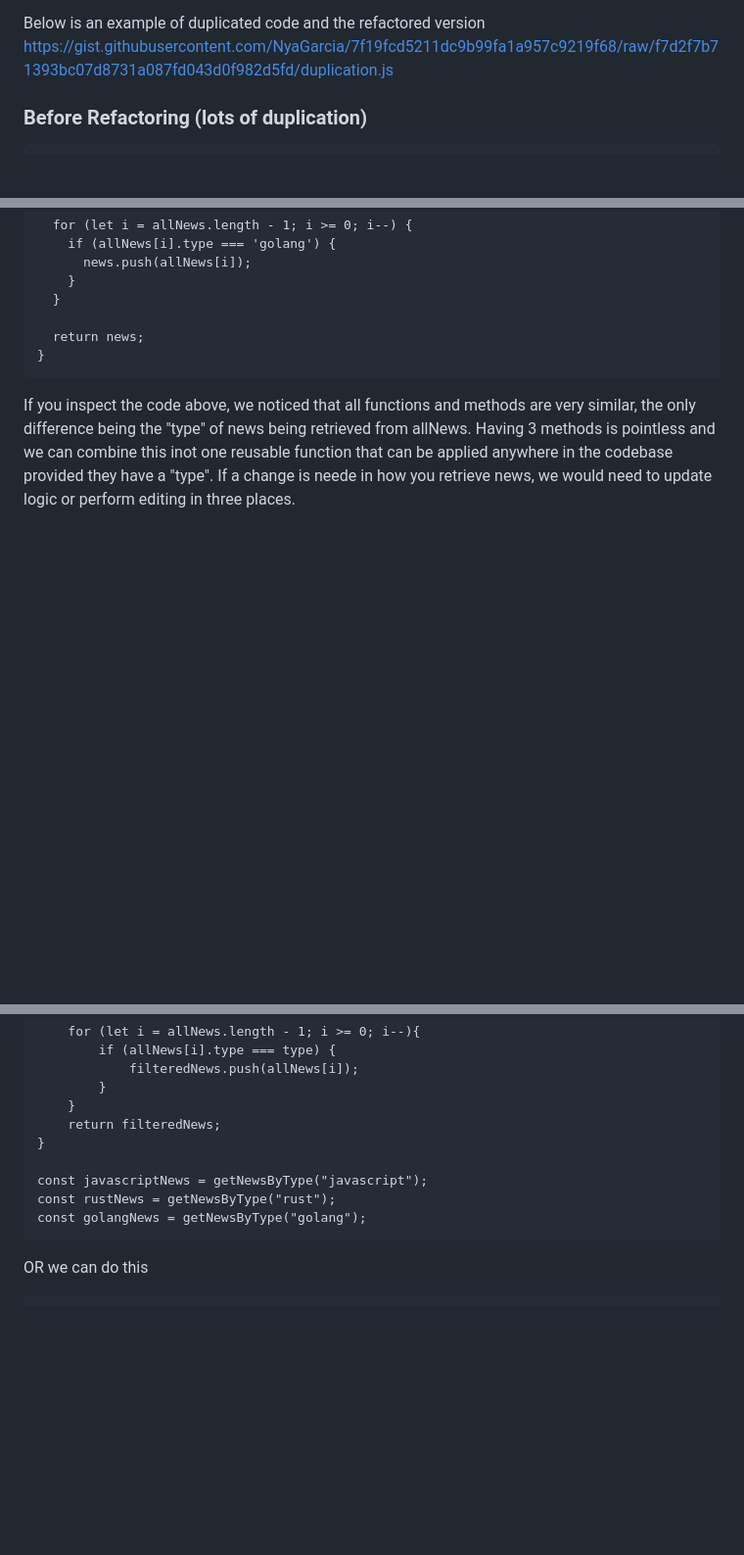
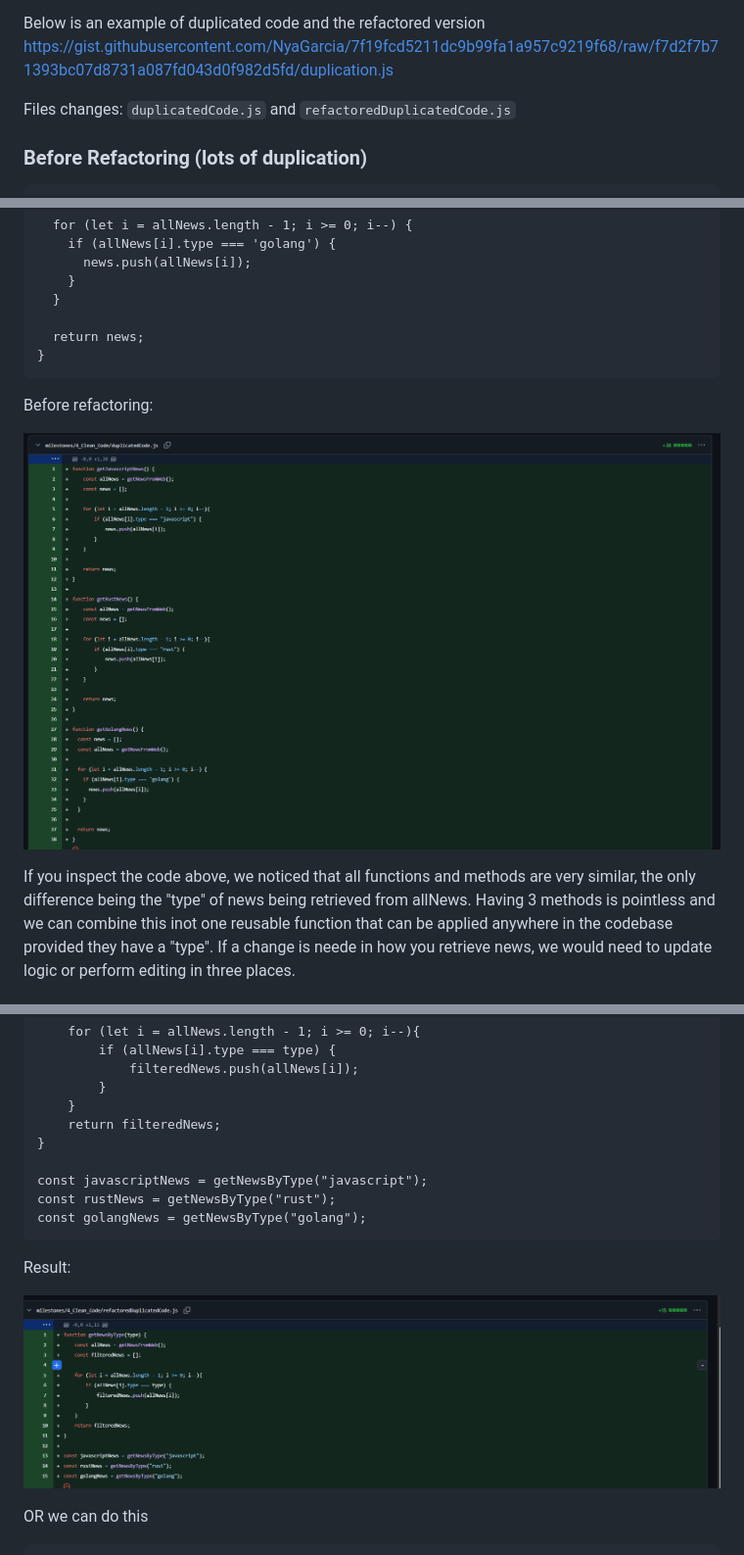
Before and after one commit to StuvanFIT/Focus-Bear-React-Native, a Markdown page: milestones/4_Clean_Code/clean_code.md, 3 parts joined by grey strips. Shown: that part at 98% size. GitHub-like rendering; pictures changed too: milestones/Images/duplicatedCode.png (added), milestones/Images/refactoredDuplicatedCode.png (added); blank space fills up the shorter version.

Commit message:
fix: add screenshots

````diff
--- a/milestones/4_Clean_Code/clean_code.md
+++ b/milestones/4_Clean_Code/clean_code.md
@@ -260,6 +260,8 @@ DRY is a software development principle that aims to encourage software develope
 Below is an example of duplicated code and the refactored version
 <https://gist.githubusercontent.com/NyaGarcia/7f19fcd5211dc9b99fa1a957c9219f68/raw/f7d2f7b71393bc07d8731a087fd043d0f982d5fd/duplication.js>
 
+Files changes: `duplicatedCode.js` and `refactoredDuplicatedCode.js`
+
 ### Before Refactoring (lots of duplication)
 
 ```
@@ -303,6 +305,10 @@ function getGolangNews() {
 }
 ```
 
+Before refactoring:
+
+![alt text](../Images/duplicatedCode.png)
+
 If you inspect the code above, we noticed that all functions and methods are very similar, the only difference being the "type" of news being retrieved from allNews. Having 3 methods is pointless and we can combine this inot one reusable function that can be applied anywhere in the codebase provided they have a "type".
 If a change is neede in how you retrieve news, we would need to update logic or perform editing in three places.
 
@@ -326,6 +332,10 @@ const rustNews = getNewsByType("rust");
 const golangNews = getNewsByType("golang");
 ```
 
+Result:
+
+![alt text](../Images/refactoredDuplicatedCode.png)
+
 OR we can do this
 
 ```
````
Also changed, not shown: other parts of milestones/4_Clean_Code/clean_code.md (+1 -1 lines).
